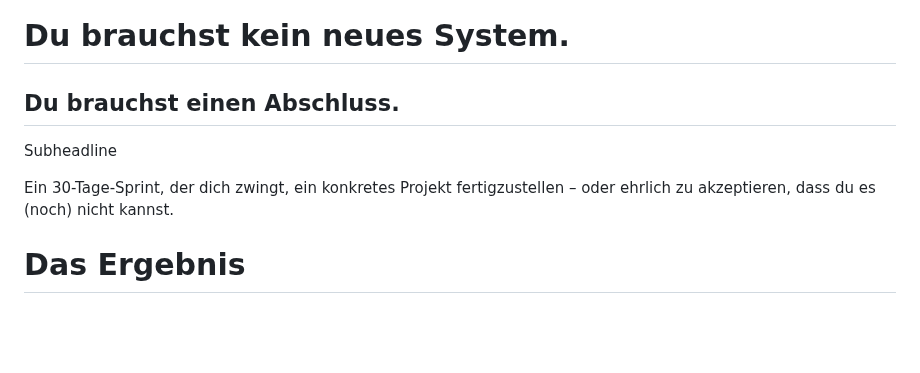
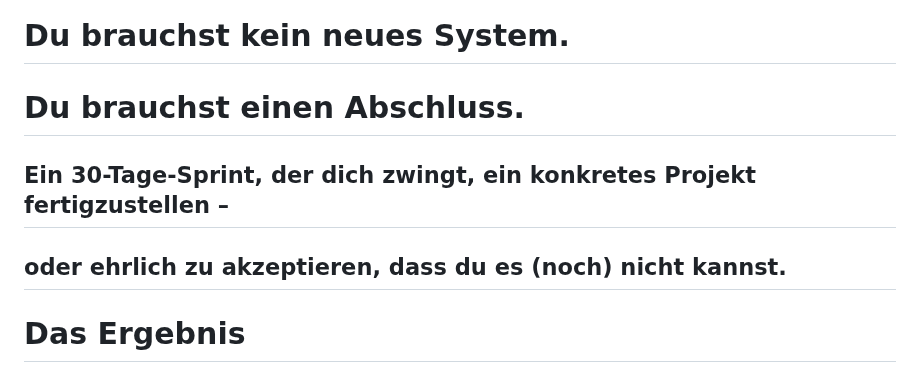
Before and after one commit to energetekk/30-Tage-Finish-Sprint-Oeffentlicher-Log, a Markdown page: index.md, the part around the change. GitHub-like rendering; blank space fills up the shorter version.

```diff
--- a/index.md
+++ b/index.md
@@ -1,10 +1,8 @@
 # Du brauchst kein neues System.
-## Du brauchst einen Abschluss.
+# Du brauchst einen Abschluss.
 
-Subheadline
-
-Ein 30-Tage-Sprint, der dich zwingt, ein konkretes Projekt fertigzustellen –
-oder ehrlich zu akzeptieren, dass du es (noch) nicht kannst.
+## Ein 30-Tage-Sprint, der dich zwingt, ein konkretes Projekt fertigzustellen –
+## oder ehrlich zu akzeptieren, dass du es (noch) nicht kannst.
 
 # Das Ergebnis
 
```
